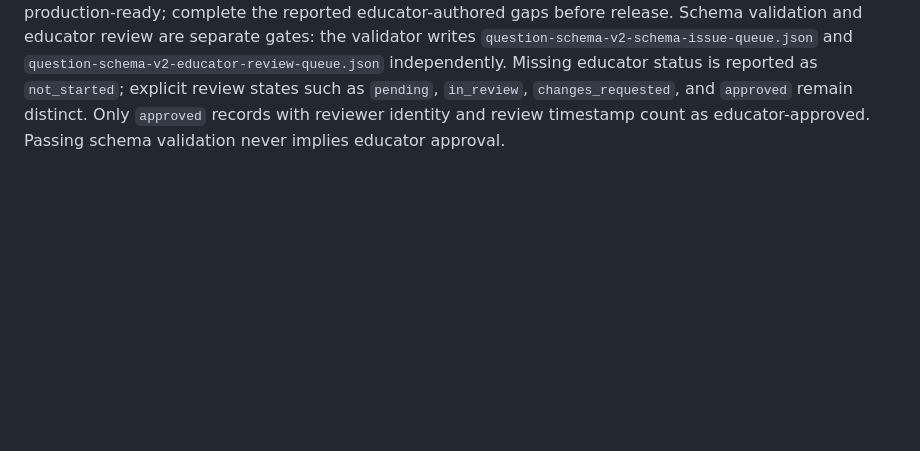
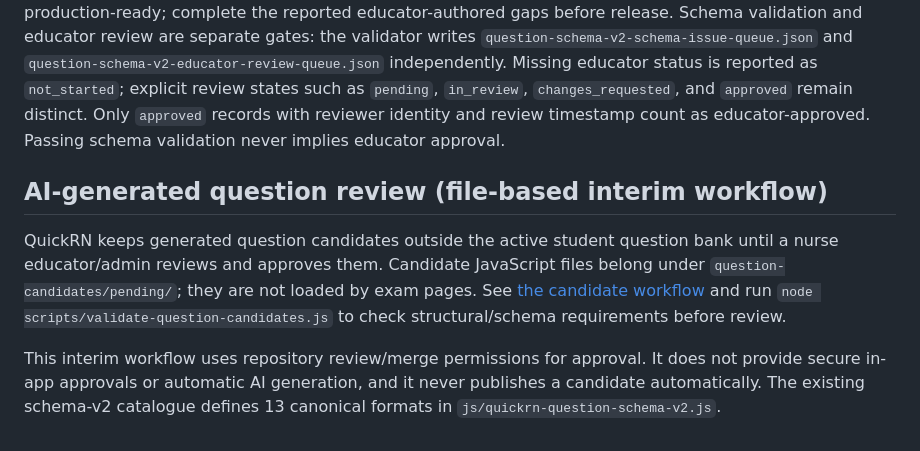
Before and after one commit to Archonline/QuickRN, a Markdown page: README.md, the part around the change. GitHub-like rendering; blank space fills up the shorter version.

Commit message:
Document file-based AI question review workflow

```diff
--- a/README.md
+++ b/README.md
@@ -102,3 +102,9 @@ All four exam modes load `js/quickrn-question-schema-v2.js` after the question s
 - Rationales: overall explanation, option/response-specific explanations, and a Clinical Judgment Tip.
 
 Run `node tests/question-schema-v2.test.js` for adapter contract tests and `node scripts/validate-question-schema-v2.js` for the strict full-bank migration audit. The strict validator writes `reports/question-schema-v2-validation.md` and `.json` and fails on missing required metadata, scoring, answer keys, structured case stimuli, or rationale content. Legacy data is preserved rather than assigned fabricated CJMM stages, difficulty, scoring, or clinical explanations. A failed strict audit means the bank is not yet Schema-v2 production-ready; complete the reported educator-authored gaps before release. Schema validation and educator review are separate gates: the validator writes `question-schema-v2-schema-issue-queue.json` and `question-schema-v2-educator-review-queue.json` independently. Missing educator status is reported as `not_started`; explicit review states such as `pending`, `in_review`, `changes_requested`, and `approved` remain distinct. Only `approved` records with reviewer identity and review timestamp count as educator-approved. Passing schema validation never implies educator approval.
+
+## AI-generated question review (file-based interim workflow)
+
+QuickRN keeps generated question candidates outside the active student question bank until a nurse educator/admin reviews and approves them. Candidate JavaScript files belong under `question-candidates/pending/`; they are not loaded by exam pages. See [the candidate workflow](question-candidates/README.md) and run `node scripts/validate-question-candidates.js` to check structural/schema requirements before review.
+
+This interim workflow uses repository review/merge permissions for approval. It does not provide secure in-app approvals or automatic AI generation, and it never publishes a candidate automatically. The existing schema-v2 catalogue defines 13 canonical formats in `js/quickrn-question-schema-v2.js`.
```
